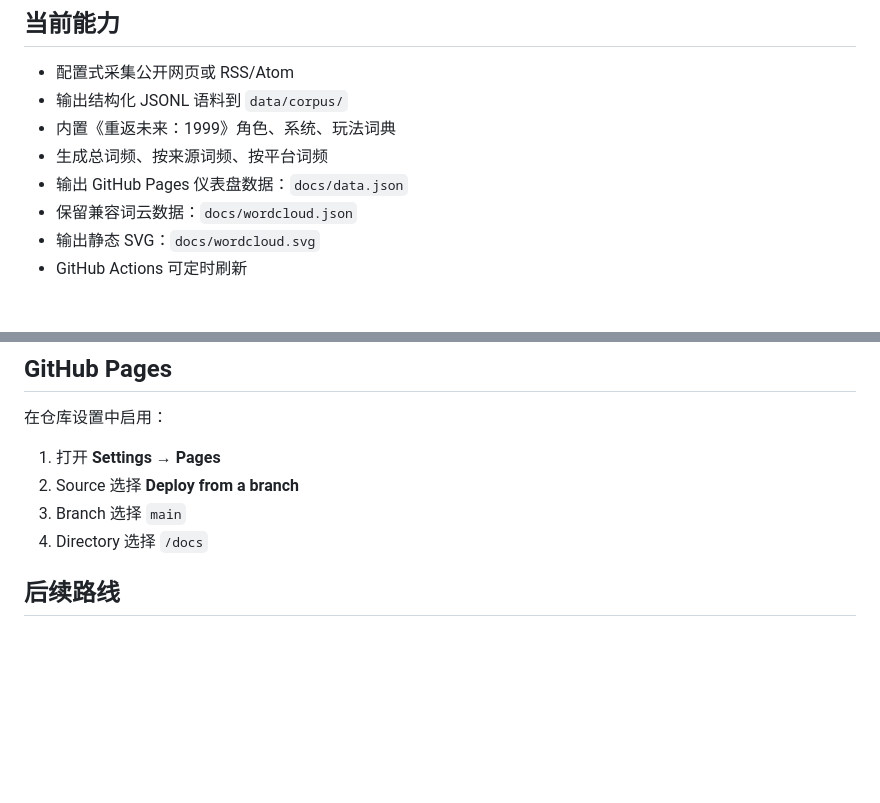
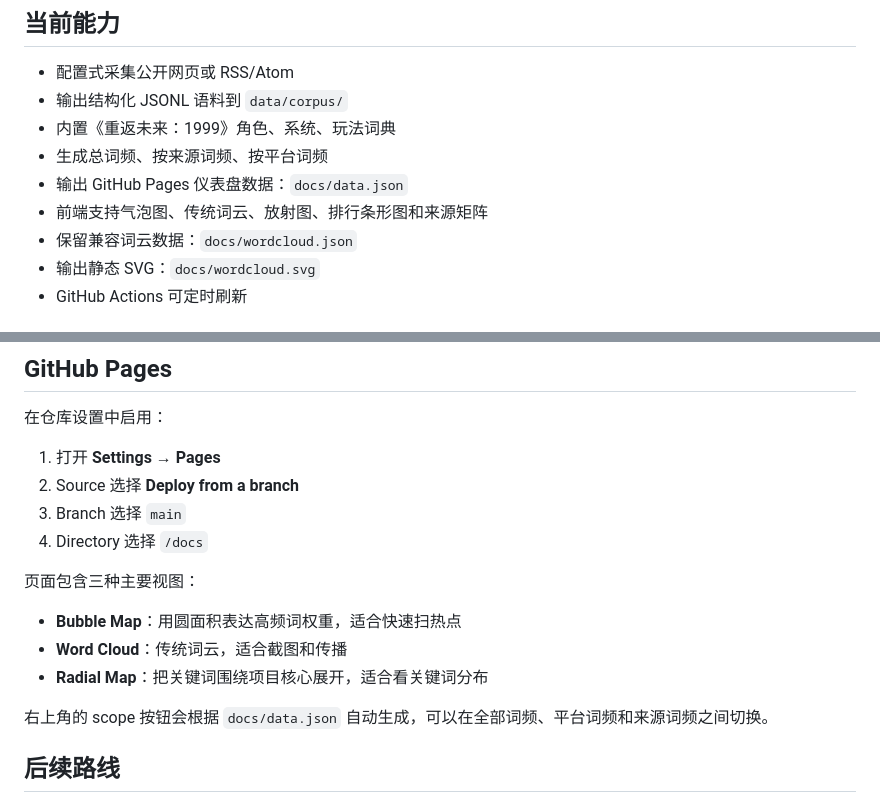
Before and after one commit to yeezishu-collab/reverse-1999-word-cloud, a Markdown page: README.md, 2 parts joined by grey strips. Drawn GitHub-style; blank space fills up the shorter version.

Commit message:
Improve dashboard visualization for README.md

```diff
--- a/README.md
+++ b/README.md
@@ -11,6 +11,7 @@
 - 内置《重返未来：1999》角色、系统、玩法词典
 - 生成总词频、按来源词频、按平台词频
 - 输出 GitHub Pages 仪表盘数据：`docs/data.json`
+- 前端支持气泡图、传统词云、放射图、排行条形图和来源矩阵
 - 保留兼容词云数据：`docs/wordcloud.json`
 - 输出静态 SVG：`docs/wordcloud.svg`
 - GitHub Actions 可定时刷新
@@ -126,6 +127,14 @@ python src\analyze.py --sample-only --limit 160
 3. Branch 选择 `main`
 4. Directory 选择 `/docs`
 
+页面包含三种主要视图：
+
+- **Bubble Map**：用圆面积表达高频词权重，适合快速扫热点
+- **Word Cloud**：传统词云，适合截图和传播
+- **Radial Map**：把关键词围绕项目核心展开，适合看关键词分布
+
+右上角的 scope 按钮会根据 `docs/data.json` 自动生成，可以在全部词频、平台词频和来源词频之间切换。
+
 ## 后续路线
 
 - 增加真实公开数据源清单
```
